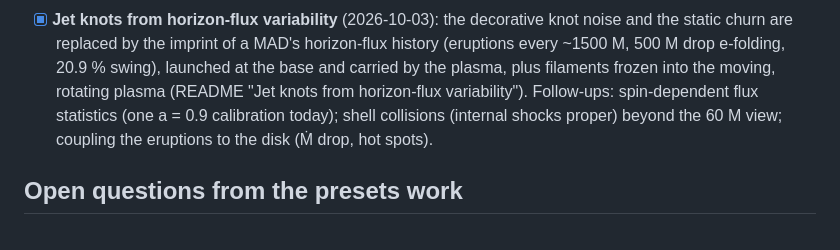
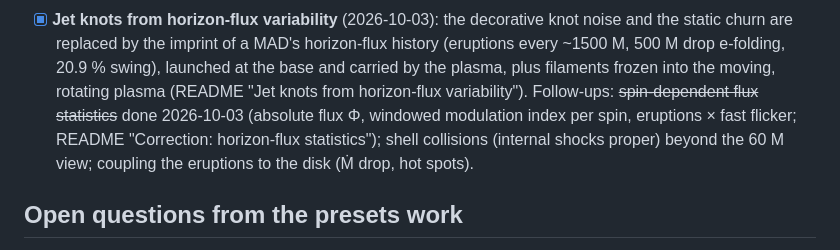
Before and after one commit to samrht/blackhole-sim, a Markdown page: docs/ROADMAP.md, the part around the change. Drawn GitHub-style.

Commit message:
Docs: horizon-flux statistics correction (absolute flux, windowed index per spin, flicker)

```diff
--- a/docs/ROADMAP.md
+++ b/docs/ROADMAP.md
@@ -48,8 +48,8 @@ this file is the queue. Each item gets its own spec (and plan) before code, as e
 - [x] **Jet knots from horizon-flux variability** (2026-10-03): the decorative knot noise and the static churn are
   replaced by the imprint of a MAD's horizon-flux history (eruptions every ~1500 M, 500 M drop e-folding, 20.9 %
   swing), launched at the base and carried by the plasma, plus filaments frozen into the moving, rotating plasma
-  (README "Jet knots from horizon-flux variability"). Follow-ups: spin-dependent flux statistics (one a = 0.9
-  calibration today); shell collisions (internal shocks proper) beyond the 60 M view; coupling the eruptions to
+  (README "Jet knots from horizon-flux variability"). Follow-ups: ~~spin-dependent flux statistics~~ done 2026-10-03 (absolute flux Φ, windowed
+  modulation index per spin, eruptions × fast flicker; README "Correction: horizon-flux statistics"); shell collisions (internal shocks proper) beyond the 60 M view; coupling the eruptions to
   the disk (Ṁ drop, hot spots).
 
 ## Open questions from the presets work
```
Also changed, not shown: README.md (+2 -0 lines), docs/specs/2026-10-03-flux-statistics-design.md (+1 -1 lines).
